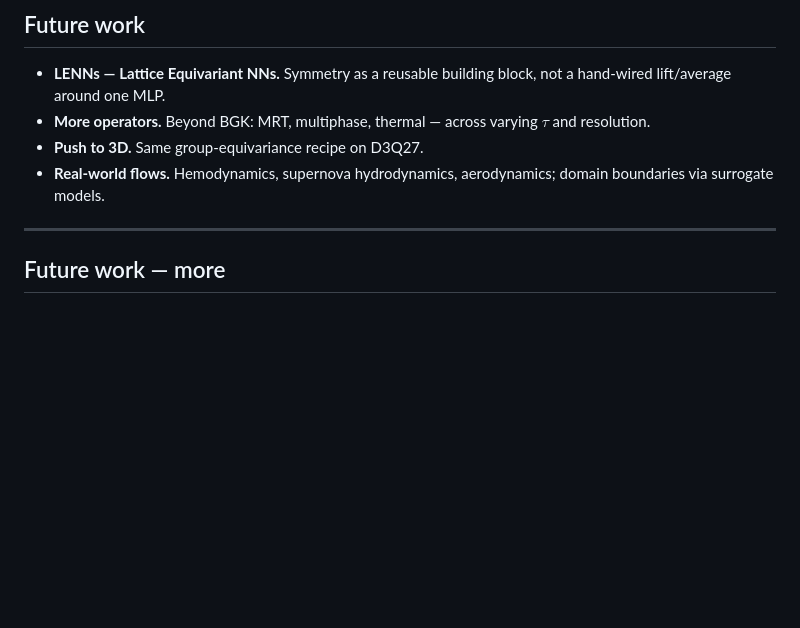
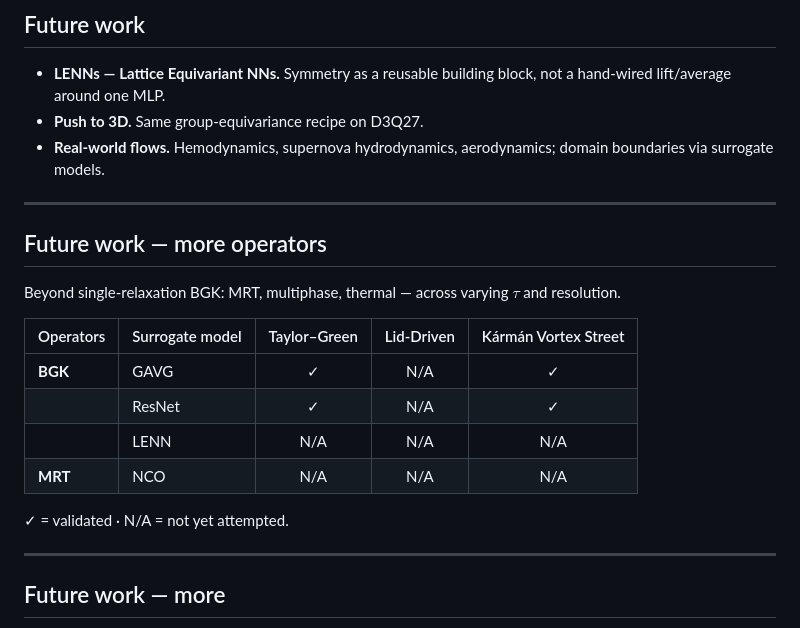
Before and after one commit to ML4PhA-G11/presentation, a Markdown page: talk.md, the part around the change. Drawn GitHub-style; blank space fills up the shorter version.

Commit message:
update more operators

```diff
--- a/talk.md
+++ b/talk.md
@@ -185,9 +185,23 @@ x = Add()([x, residual])          # corrects either way
 ## Future work
 
 - **LENNs — Lattice Equivariant NNs.** Symmetry as a reusable building block, not a hand-wired lift/average around one MLP.
-- **More operators.** Beyond BGK: MRT, multiphase, thermal — across varying $\tau$ and resolution.
 - **Push to 3D.** Same group-equivariance recipe on D3Q27.
 - **Real-world flows.** Hemodynamics, supernova hydrodynamics, aerodynamics; domain boundaries via surrogate models.
+
+---
+
+## Future work — more operators
+
+Beyond single-relaxation BGK: MRT, multiphase, thermal — across varying $\tau$ and resolution.
+
+| Operators | Surrogate model | Taylor–Green | Lid-Driven | Kármán Vortex Street |
+| :--- | :--- | :---: | :---: | :---: |
+| **BGK** | GAVG | ✓ | N/A | ✓ |
+| | ResNet | ✓ | N/A | ✓ |
+| | LENN | N/A | N/A | N/A |
+| **MRT** | NCO | N/A | N/A | N/A |
+
+<p class="cap">✓ = validated · N/A = not yet attempted.</p>
 
 ---
 
```
Also changed, not shown: context-tasks/task-02-future-work-table-operators.md (added, +9 -0 lines).
